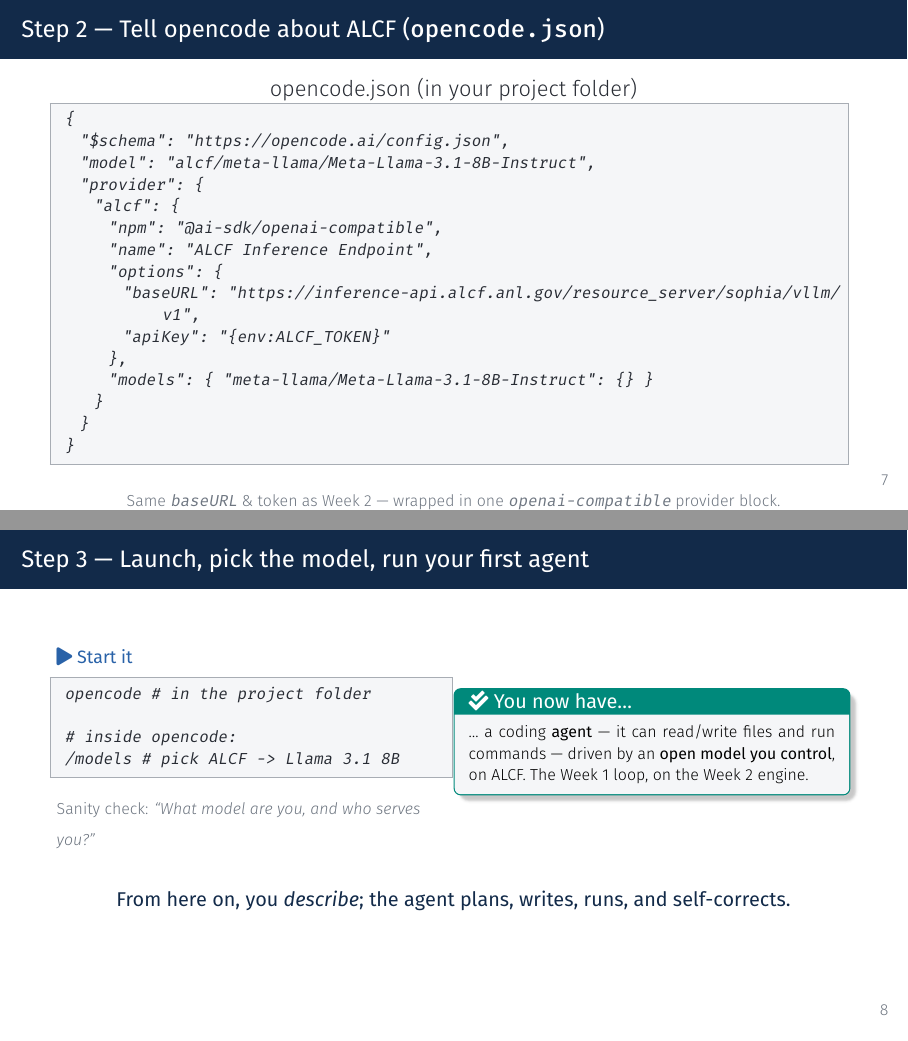
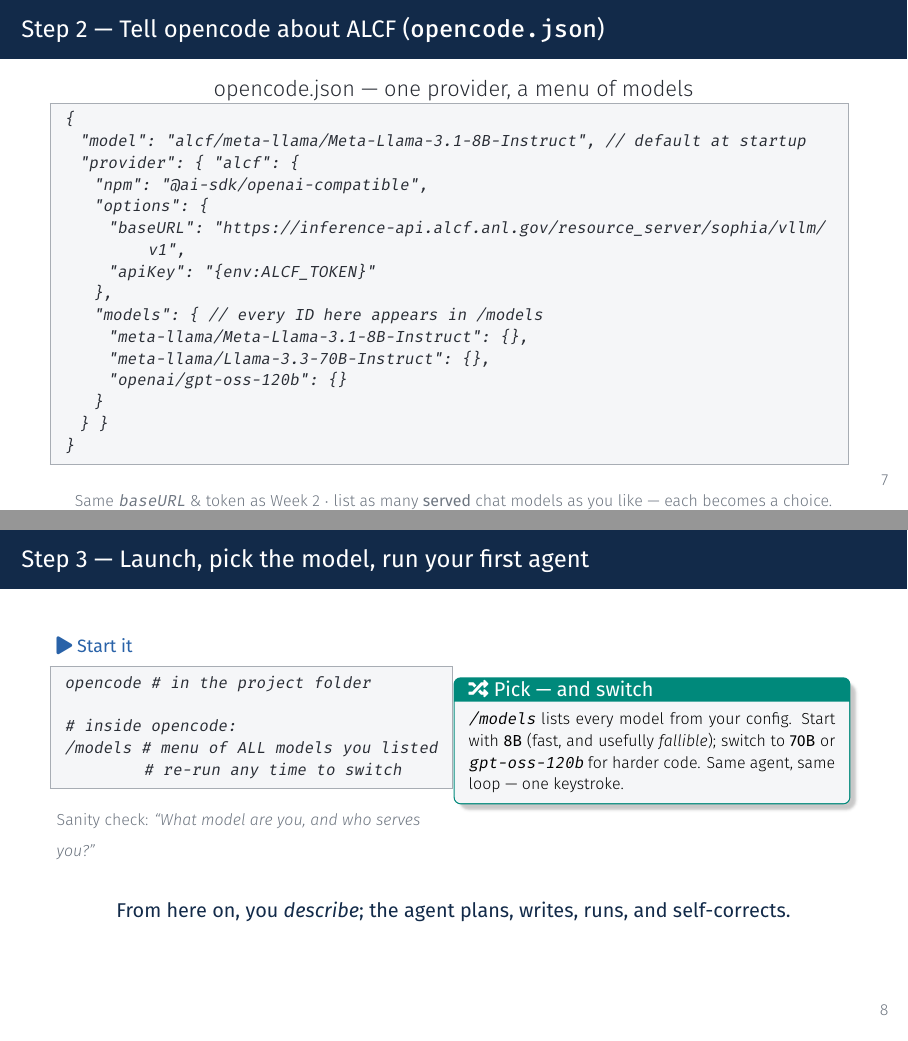
Before and after one commit to zhenghh04/csci493-fall26, LaTeX slides (slides/lecture03.tex): pages 7 and 8 of 12, joined at a grey line. Compiled offline with XeLaTeX.

Commit message:
opencode: offer a menu of ALCF models to choose from
- opencode.json: expand the models map to 8 established Sophia chat models
  (Llama 3.1 8B/70B/405B, Llama 3.3 70B, Mixtral 8x22B, Mistral Large,
  gpt-oss 20B/120B); each appears in /models. Default stays 8B.
- handout: explain the models map is a menu, how to switch mid-session with
  /models, which size to pick, and that embedding models aren't chat-selectable
- lecture03 slides: config now shows a multi-model menu; Step 3 covers /models
  picking and switching

```diff
--- a/slides/lecture03.tex
+++ b/slides/lecture03.tex
@@ -187,25 +187,25 @@
 
 % ---------------------------------------------------------------- step 2: the config
 \begin{frame}[fragile]{Step 2 --- Tell opencode about ALCF (\texttt{opencode.json})}
-  \begin{lstlisting}[style=shell, title=opencode.json (in your project folder)]
+  \begin{lstlisting}[style=shell, title={opencode.json --- one provider, a menu of models}]
 {
-  "$schema": "https://opencode.ai/config.json",
-  "model": "alcf/meta-llama/Meta-Llama-3.1-8B-Instruct",
-  "provider": {
-    "alcf": {
-      "npm": "@ai-sdk/openai-compatible",
-      "name": "ALCF Inference Endpoint",
-      "options": {
-        "baseURL": "https://inference-api.alcf.anl.gov/resource_server/sophia/vllm/v1",
-        "apiKey": "{env:ALCF_TOKEN}"
-      },
-      "models": { "meta-llama/Meta-Llama-3.1-8B-Instruct": {} }
+  "model": "alcf/meta-llama/Meta-Llama-3.1-8B-Instruct",   // default at startup
+  "provider": { "alcf": {
+    "npm": "@ai-sdk/openai-compatible",
+    "options": {
+      "baseURL": "https://inference-api.alcf.anl.gov/resource_server/sophia/vllm/v1",
+      "apiKey": "{env:ALCF_TOKEN}"
+    },
+    "models": {                       // every ID here appears in /models
+      "meta-llama/Meta-Llama-3.1-8B-Instruct": {},
+      "meta-llama/Llama-3.3-70B-Instruct":     {},
+      "openai/gpt-oss-120b":                   {}
     }
-  }
+  } }
 }
   \end{lstlisting}
   \begin{center}\scriptsize\color{midgray}%
-    Same \texttt{baseURL} \& token as Week 2 --- wrapped in one \texttt{openai-compatible} provider block.\end{center}
+    Same \texttt{baseURL} \& token as Week 2 $\cdot$ list as many \textbf{served} chat models as you like --- each becomes a choice.\end{center}
 \end{frame}
 
 % ---------------------------------------------------------------- step 3: launch
@@ -217,15 +217,16 @@
 opencode          # in the project folder
 
 # inside opencode:
-/models           # pick ALCF -> Llama 3.1 8B
+/models    # menu of ALL models you listed
+           # re-run any time to switch
       \end{lstlisting}
       {\scriptsize\color{midgray}Sanity check: \emph{``What model are you, and who serves you?''}}
     \end{column}
     \begin{column}{0.5\textwidth}
-      \begin{featbox}{cRAG}{\faCheckDouble\ You now have\dots}
-        \scriptsize \dots\ a coding \textbf{agent} --- it can read/write files and run
-        commands --- driven by an \textbf{open model you control}, on ALCF. The Week 1
-        loop, on the Week 2 engine.
+      \begin{featbox}{cRAG}{\faRandom\ Pick --- and switch}
+        \scriptsize \texttt{/models} lists every model from your config. Start with
+        \textbf{8B} (fast, and usefully \emph{fallible}); switch to \textbf{70B} or
+        \texttt{gpt-oss-120b} for harder code. Same agent, same loop --- one keystroke.
       \end{featbox}
     \end{column}
   \end{columns}
```
Also changed, not shown: slides/lecture03.pdf, tutorials/opencode_vibe_coding/README.md, 1 other file.
